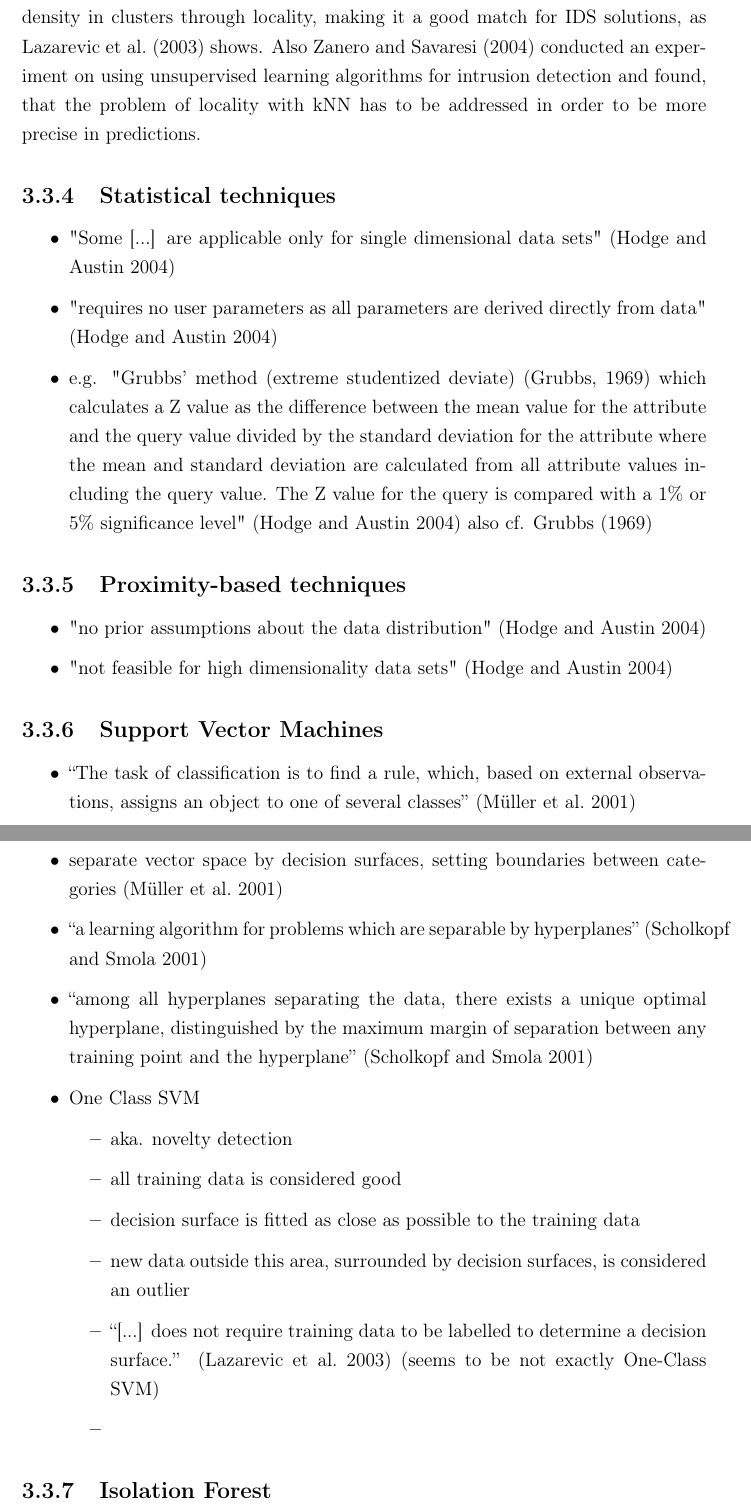
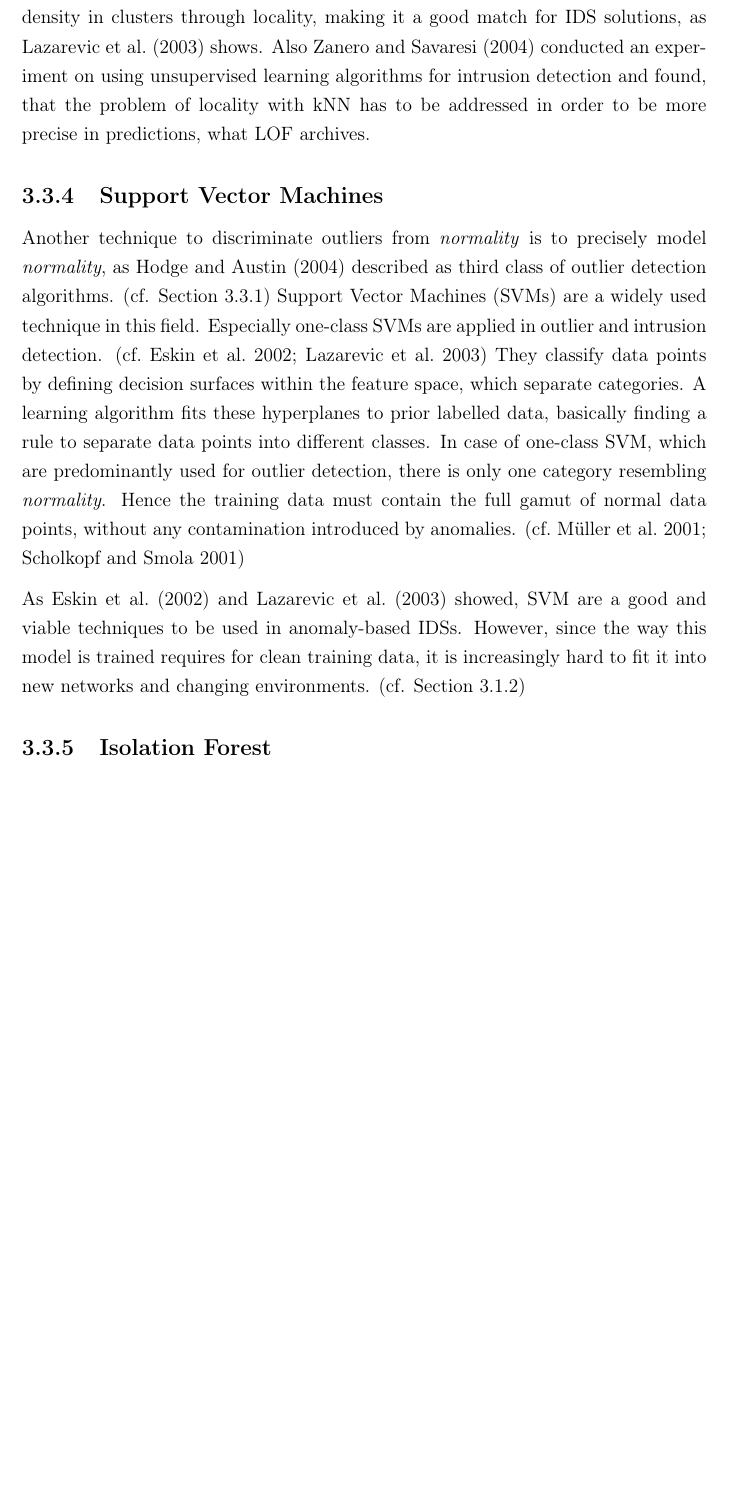
Before and after one commit to FreakyBytes/master-thesis, a LaTeX thesis (tex/master-thesis-peters.tex, which reads tex/chapter/200-background-network.tex, tex/glossary.tex): two parts of pages 27 and 28 of 56 before the commit and part of page 27 of 55 after it, the two joined at a grey line, cut so that both start at the same text, the shorter picture padded with empty space. Compiled offline with pdfLaTeX.

Commit message:
text for svm

```diff
--- a/tex/chapter/200-background-network.tex
+++ b/tex/chapter/200-background-network.tex
@@ -277,30 +277,12 @@ Using this lemma, For each data point the degree of \enquote{outlier-ness}, or l
 
 By not relying on a global threshold, the \gls{lof} can account for clusters of different density. Therefore, one could argue, that the \gls{lof} is not only proximity based, but rather density based. Further by not treating the classification of an outlying observation as a binary property, analysis made on top of the outlier classification can be more precise. \parencite[cf.][]{Breunig2000}
 
-Moreover, the ability of \gls{lof} to work on unclean data and account for different density in clusters through locality, making it a good match for \gls{ids} solutions, as \textcite{Lazarevic2003} shows. Also \textcite{Zanero2004} conducted an experiment on using unsupervised learning algorithms for intrusion detection and found, that the problem of locality with \gls{knn} has to be addressed in order to be more precise in predictions.
-
-
-\subsection{Statistical techniques}
-\label{sec:background:network:novelty:stat}
-
-	\begin{itemize}
-		\item "Some [...] are applicable only for single dimensional data sets" \parencite{Hodge2004}
-		\item "requires no user parameters as all parameters are derived directly from data" \parencite{Hodge2004}
-		\item e.g. "Grubbs’ method (extreme studentized deviate) (Grubbs, 1969) which calculates a Z value as the difference between the mean value for the attribute and the query value divided by the standard deviation for the attribute where the mean and standard deviation are calculated from all attribute values including the query value. The Z value for the query is compared with a 1\% or 5\% significance level" \parencite{Hodge2004} also cf. \textcite{Grubbs1969}
-	\end{itemize}
-
-\subsection{Proximity-based techniques}
-\label{sec:background:network:novelty:prox}
-
-	\begin{itemize}
-		\item "no prior assumptions about the data distribution" \parencite{Hodge2004}
-		\item "not feasible for high dimensionality data sets" \parencite{Hodge2004}
-
-	\end{itemize}
+Moreover, the ability of \gls{lof} to work on unclean data and account for different density in clusters through locality, making it a good match for \gls{ids} solutions, as \textcite{Lazarevic2003} shows. Also \textcite{Zanero2004} conducted an experiment on using unsupervised learning algorithms for intrusion detection and found, that the problem of locality with \gls{knn} has to be addressed in order to be more precise in predictions, what \gls{lof} archives.
 
 \subsection{Support Vector Machines}
 \label{sec:background:network:novelty:svm}
 
+\begin{comment}
 	\begin{itemize}
 		\item \enquote{The task of classification is to find a rule, which, based on external observations, assigns an object to one of several classes} \parencite{Muller2001}
 		\item separate vector space by decision surfaces, setting boundaries between categories \parencite{Muller2001}
@@ -317,6 +299,14 @@ Moreover, the ability of \gls{lof} to work on unclean data and account for diffe
 				\item
 			\end{itemize}
 	\end{itemize}
+\end{comment}
+
+Another technique to discriminate outliers from \emph{normality} is to precisely model \emph{normality}, as \textcite{Hodge2004} described as third class of outlier detection algorithms. (cf. Section~\ref{sec:background:network:novelty:class})
+\glspl{svm} are a widely used technique in this field. Especially one-class \glspl{svm} are applied in outlier and intrusion detection. \parencite[cf.][]{Lazarevic2003,Eskin2002}
+They classify data points by defining decision surfaces within the feature space, which separate categories. A learning algorithm fits these hyperplanes to prior labelled data, basically finding a rule to separate data points into different classes.
+In case of one-class \gls{svm}, which are predominantly used for outlier detection, there is only one category resembling \emph{normality}. Hence the training data must contain the full gamut of normal data points, without any contamination introduced by anomalies. \parencite[cf.][]{Muller2001,Scholkopf2001a}
+
+As \textcite{Eskin2002,Lazarevic2003} showed, \gls{svm} are a good and viable techniques to be used in anomaly-based \glspl{ids}. However, since the way this model is trained requires for clean training data, it is increasingly hard to fit it into new networks and changing environments. (cf. Section~\ref{sec:background:network:ids:anomaly})
 
 \subsection{Isolation Forest}
 \label{sec:background:network:novelty:isoforest}
--- a/tex/glossary.tex
+++ b/tex/glossary.tex
@@ -38,7 +38,7 @@
 \newglossaryentry{vect}{name={vector space},description={}}
 \newglossaryentry{fvect}{name={feature vector},description={}}
 
-\newacronym{svm}{SVM}{support vector maschine}
+\newacronym[plural=SVM,firstplural=Support Vector Machines (SVM)]{svm}{SVM}{Support Vector Machine}
 \newacronym{lof}{LOF}{Local Outlier Factor}
 \newacronym{knn}{kNN}{k-Neareast Neighbour}
 
```
Also changed, not shown: tex/chapter/200-background-network.tex (29 more changed lines).
